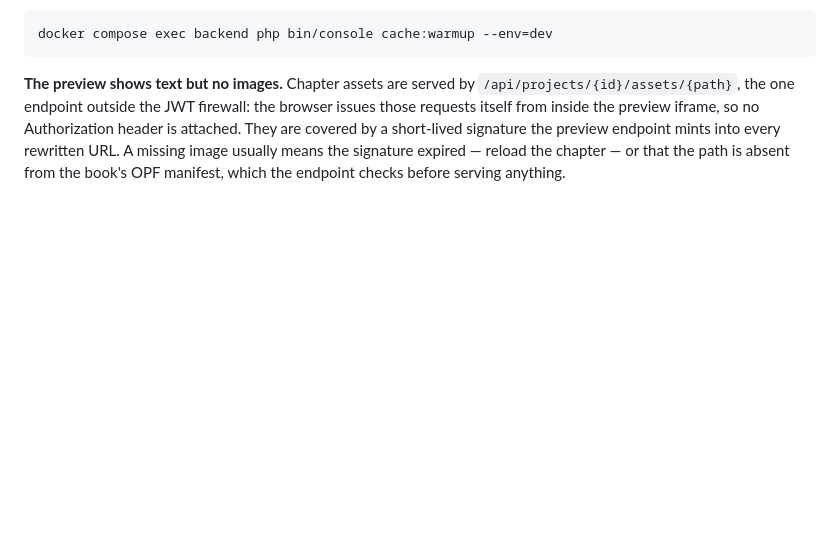
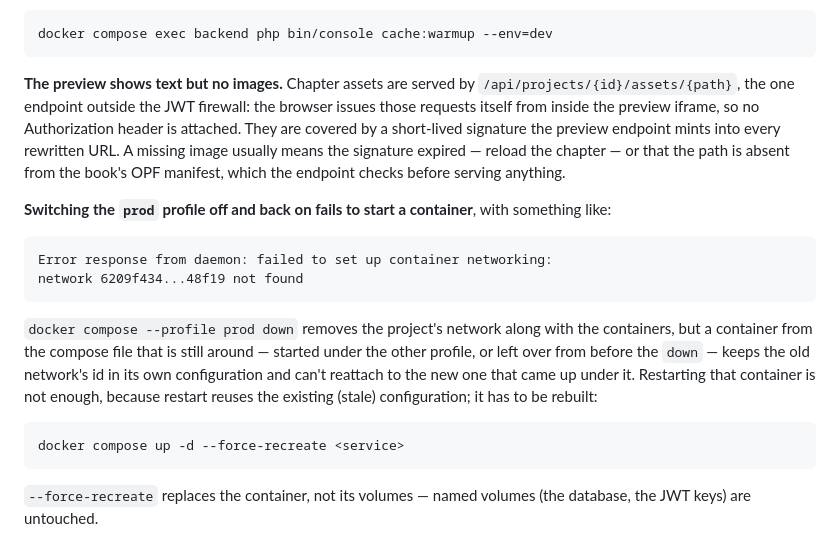
Before and after one commit to msnowak/epub_translator, a Markdown page: README.md, the part around the change. Rendered like a GitHub page; blank space fills up the shorter version.

Commit message:
Document the stale-network trap when switching compose profiles

````diff
--- a/README.md
+++ b/README.md
@@ -446,3 +446,25 @@ the preview endpoint mints into every rewritten URL. A missing image usually
 means the signature expired — reload the chapter — or that the path is absent
 from the book's OPF manifest, which the endpoint checks before serving
 anything.
+
+**Switching the `prod` profile off and back on fails to start a container**,
+with something like:
+
+```
+Error response from daemon: failed to set up container networking:
+network 6209f434...48f19 not found
+```
+
+`docker compose --profile prod down` removes the project's network along with
+the containers, but a container from the compose file that is still around —
+started under the other profile, or left over from before the `down` — keeps
+the old network's id in its own configuration and can't reattach to the new
+one that came up under it. Restarting that container is not enough, because
+restart reuses the existing (stale) configuration; it has to be rebuilt:
+
+```bash
+docker compose up -d --force-recreate <service>
+```
+
+`--force-recreate` replaces the container, not its volumes — named volumes
+(the database, the JWT keys) are untouched.
````
